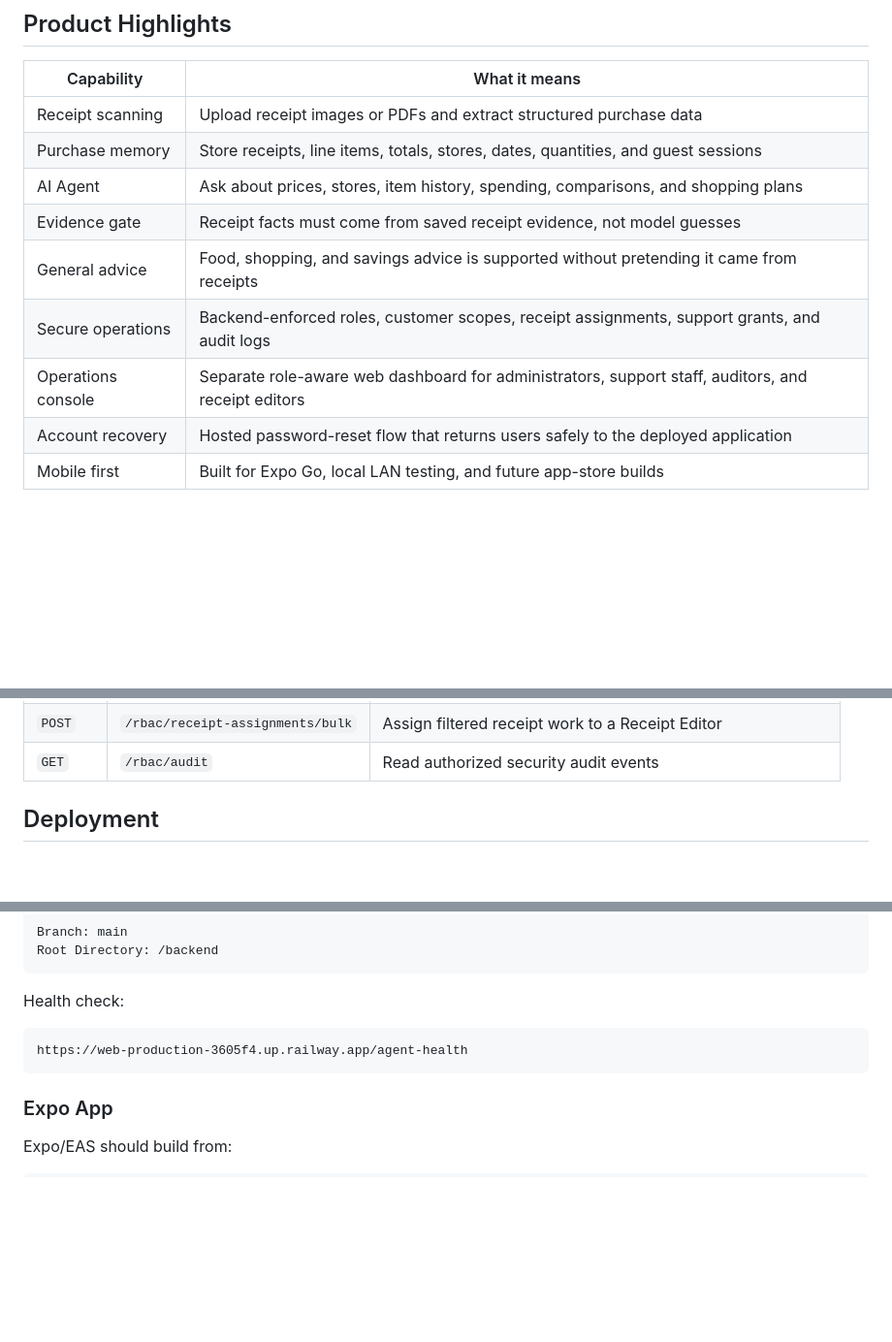
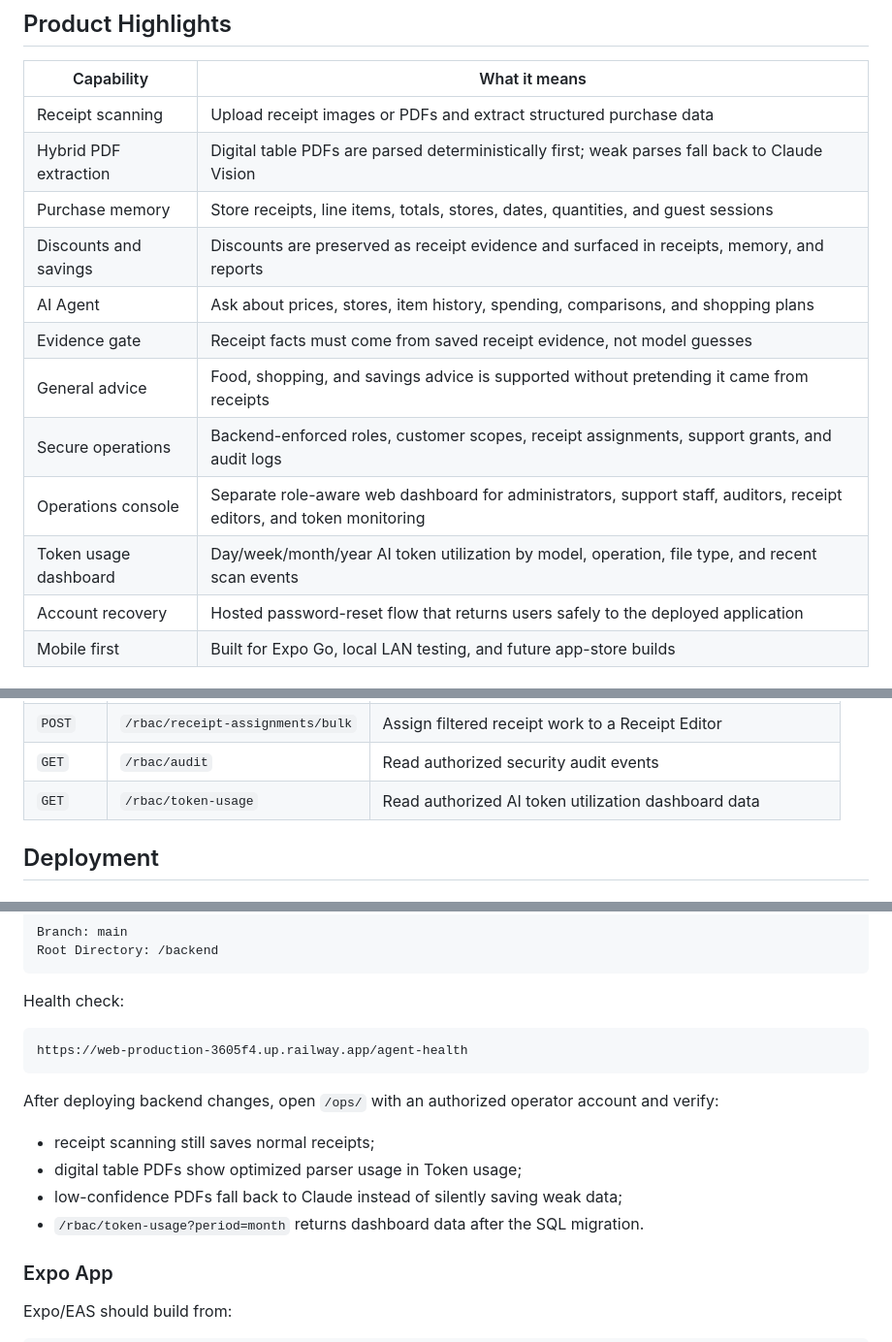
Before and after one commit to reddy-rbg/receipt-scanner-app, a Markdown page: README.md, 3 parts joined by grey strips. Shown at 97% size. GitHub-like rendering; blank space fills up the shorter version.

````diff
--- a/README.md
+++ b/README.md
@@ -42,12 +44,15 @@ No receipt evidence -> no purchase claim.
 | Capability | What it means |
 | --- | --- |
 | Receipt scanning | Upload receipt images or PDFs and extract structured purchase data |
+| Hybrid PDF extraction | Digital table PDFs are parsed deterministically first; weak parses fall back to Claude Vision |
 | Purchase memory | Store receipts, line items, totals, stores, dates, quantities, and guest sessions |
+| Discounts and savings | Discounts are preserved as receipt evidence and surfaced in receipts, memory, and reports |
 | AI Agent | Ask about prices, stores, item history, spending, comparisons, and shopping plans |
 | Evidence gate | Receipt facts must come from saved receipt evidence, not model guesses |
 | General advice | Food, shopping, and savings advice is supported without pretending it came from receipts |
 | Secure operations | Backend-enforced roles, customer scopes, receipt assignments, support grants, and audit logs |
-| Operations console | Separate role-aware web dashboard for administrators, support staff, auditors, and receipt editors |
+| Operations console | Separate role-aware web dashboard for administrators, support staff, auditors, receipt editors, and token monitoring |
+| Token usage dashboard | Day/week/month/year AI token utilization by model, operation, file type, and recent scan events |
 | Account recovery | Hosted password-reset flow that returns users safely to the deployed application |
 | Mobile first | Built for Expo Go, local LAN testing, and future app-store builds |
 
@@ -264,6 +330,7 @@ These create:
 | `POST` | `/rbac/users` | Create an operator account and initial role |
 | `POST` | `/rbac/receipt-assignments/bulk` | Assign filtered receipt work to a Receipt Editor |
 | `GET` | `/rbac/audit` | Read authorized security audit events |
+| `GET` | `/rbac/token-usage` | Read authorized AI token utilization dashboard data |
 
 ## Deployment
 
@@ -288,6 +355,14 @@ Health check:
 https://web-production-3605f4.up.railway.app/agent-health
 ```
 
+After deploying backend changes, open `/ops/` with an authorized operator
+account and verify:
+
+- receipt scanning still saves normal receipts;
+- digital table PDFs show optimized parser usage in Token usage;
+- low-confidence PDFs fall back to Claude instead of silently saving weak data;
+- `/rbac/token-usage?period=month` returns dashboard data after the SQL migration.
+
 ### Expo App
 
 Expo/EAS should build from:
````
Also changed, not shown: other parts of README.md (+76 -4 lines).
